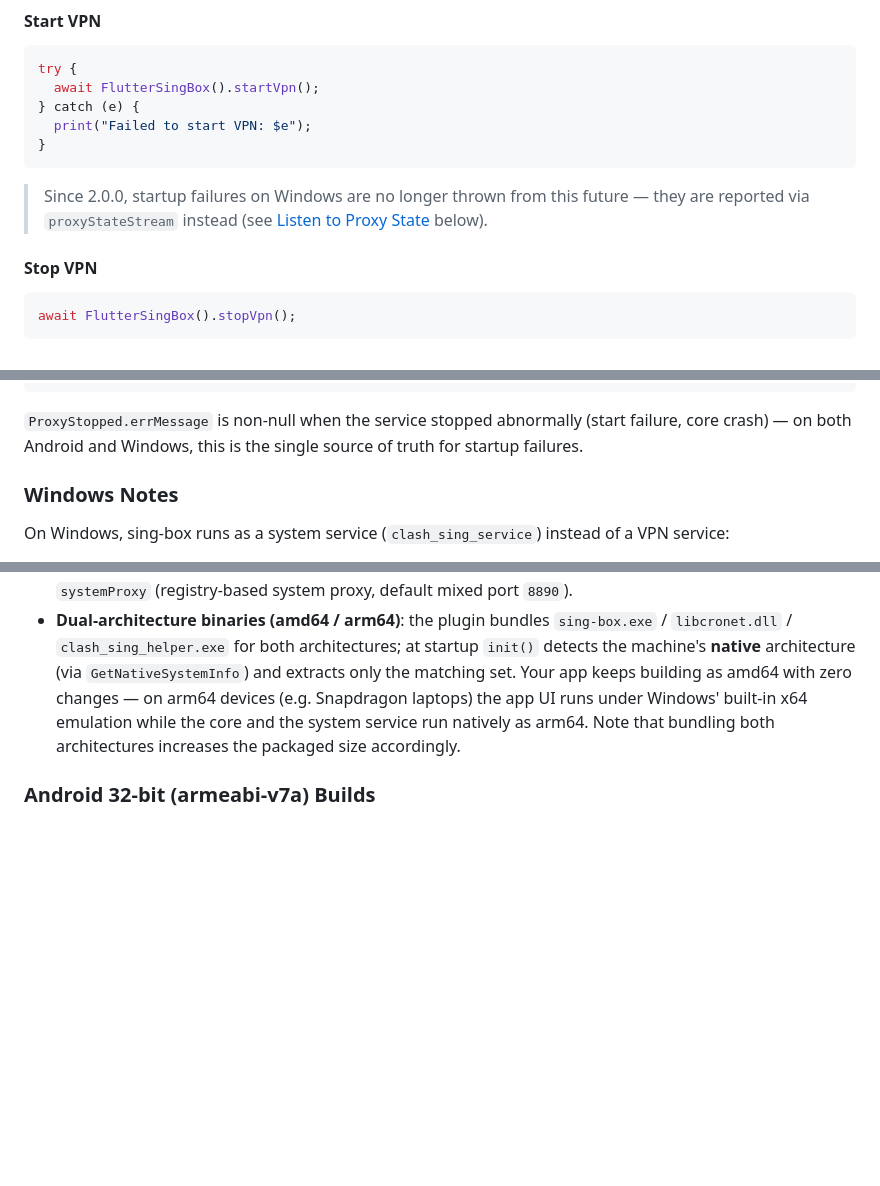
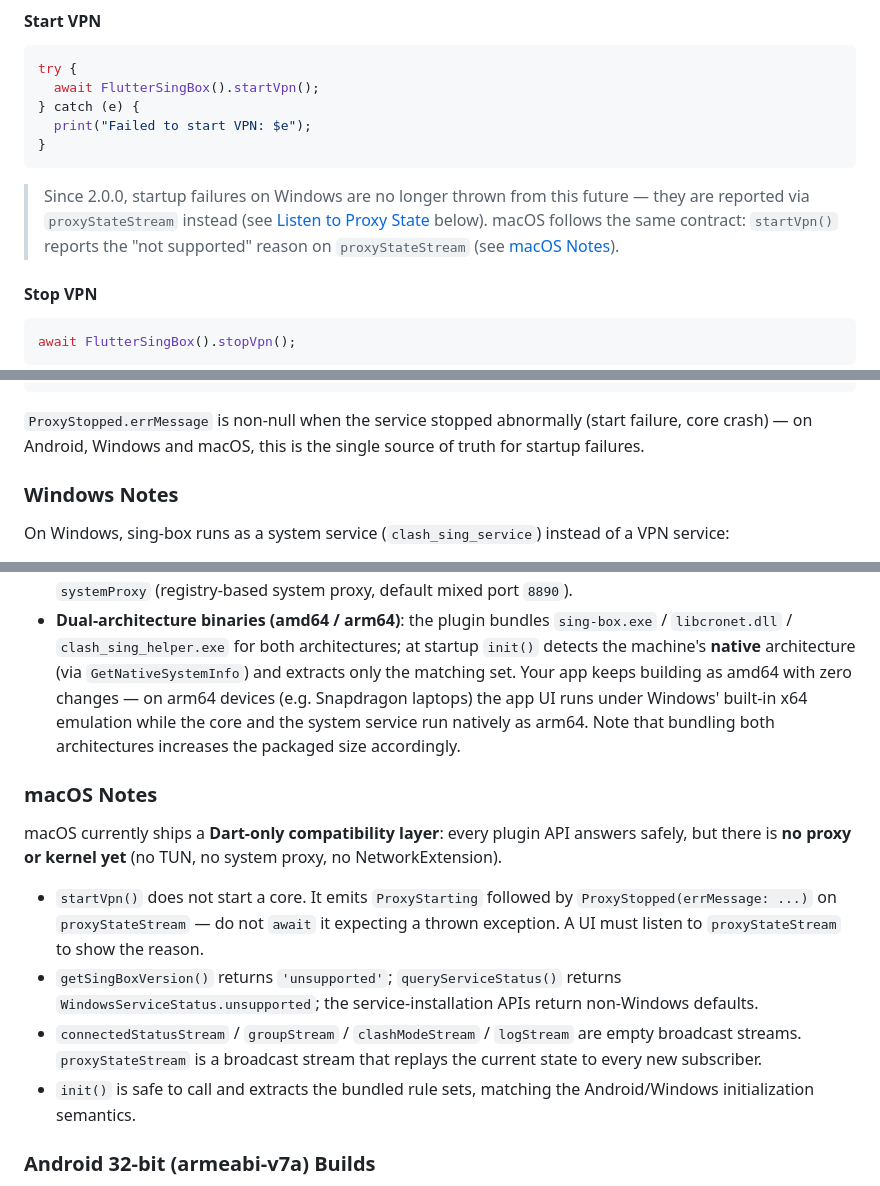
Before and after one commit to clash-sing/flutter_sing_box, a Markdown page: README.md, 3 parts joined by grey strips. Drawn GitHub-style; blank space fills up the shorter version.

````diff
--- a/README.md
+++ b/README.md
@@ -66,7 +66,7 @@ try {
 }
 ```
 
-> Since 2.0.0, startup failures on Windows are no longer thrown from this future — they are reported via `proxyStateStream` instead (see [Listen to Proxy State](#listen-to-proxy-state) below).
+> Since 2.0.0, startup failures on Windows are no longer thrown from this future — they are reported via `proxyStateStream` instead (see [Listen to Proxy State](#listen-to-proxy-state) below). macOS follows the same contract: `startVpn()` reports the "not supported" reason on `proxyStateStream` (see [macOS Notes](#macos-notes)).
 
 #### Stop VPN
 
@@ -103,7 +103,7 @@ FlutterSingBox().proxyStateStream.listen((state) {
 });
 ```
 
-`ProxyStopped.errMessage` is non-null when the service stopped abnormally (start failure, core crash) — on both Android and Windows, this is the single source of truth for startup failures.
+`ProxyStopped.errMessage` is non-null when the service stopped abnormally (start failure, core crash) — on Android, Windows and macOS, this is the single source of truth for startup failures.
 
 ### Windows Notes
 
@@ -114,6 +114,15 @@ On Windows, sing-box runs as a system service (`clash_sing_service`) instead of
 - Since 2.0.0, `startVpn()` / `serviceReload()` failures no longer throw; the reason is emitted as `ProxyStopped(errMessage: ...)` on `proxyStateStream`.
 - Two proxy modes are available via `ProxyMode`: `tun` (default, system-wide transparent proxying) and `systemProxy` (registry-based system proxy, default mixed port `8890`).
 - **Dual-architecture binaries (amd64 / arm64)**: the plugin bundles `sing-box.exe` / `libcronet.dll` / `clash_sing_helper.exe` for both architectures; at startup `init()` detects the machine's **native** architecture (via `GetNativeSystemInfo`) and extracts only the matching set. Your app keeps building as amd64 with zero changes — on arm64 devices (e.g. Snapdragon laptops) the app UI runs under Windows' built-in x64 emulation while the core and the system service run natively as arm64. Note that bundling both architectures increases the packaged size accordingly.
+
+### macOS Notes
+
+macOS currently ships a **Dart-only compatibility layer**: every plugin API answers safely, but there is **no proxy or kernel yet** (no TUN, no system proxy, no NetworkExtension).
+
+- `startVpn()` does not start a core. It emits `ProxyStarting` followed by `ProxyStopped(errMessage: ...)` on `proxyStateStream` — do not `await` it expecting a thrown exception. A UI must listen to `proxyStateStream` to show the reason.
+- `getSingBoxVersion()` returns `'unsupported'`; `queryServiceStatus()` returns `WindowsServiceStatus.unsupported`; the service-installation APIs return non-Windows defaults.
+- `connectedStatusStream` / `groupStream` / `clashModeStream` / `logStream` are empty broadcast streams. `proxyStateStream` is a broadcast stream that replays the current state to every new subscriber.
+- `init()` is safe to call and extracts the bundled rule sets, matching the Android/Windows initialization semantics.
 
 ### Android 32-bit (armeabi-v7a) Builds
 
````
Also changed, not shown: README_CN.md (+11 -2 lines).
